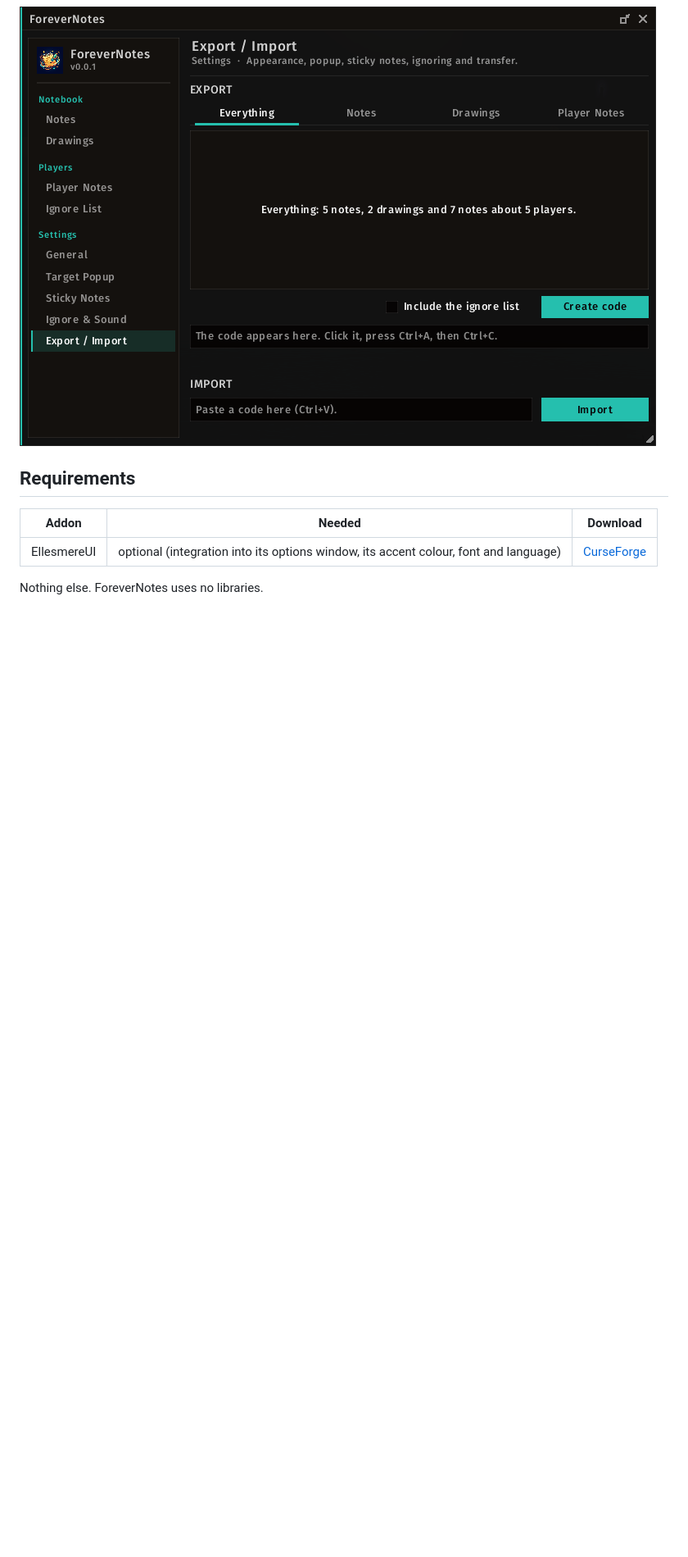
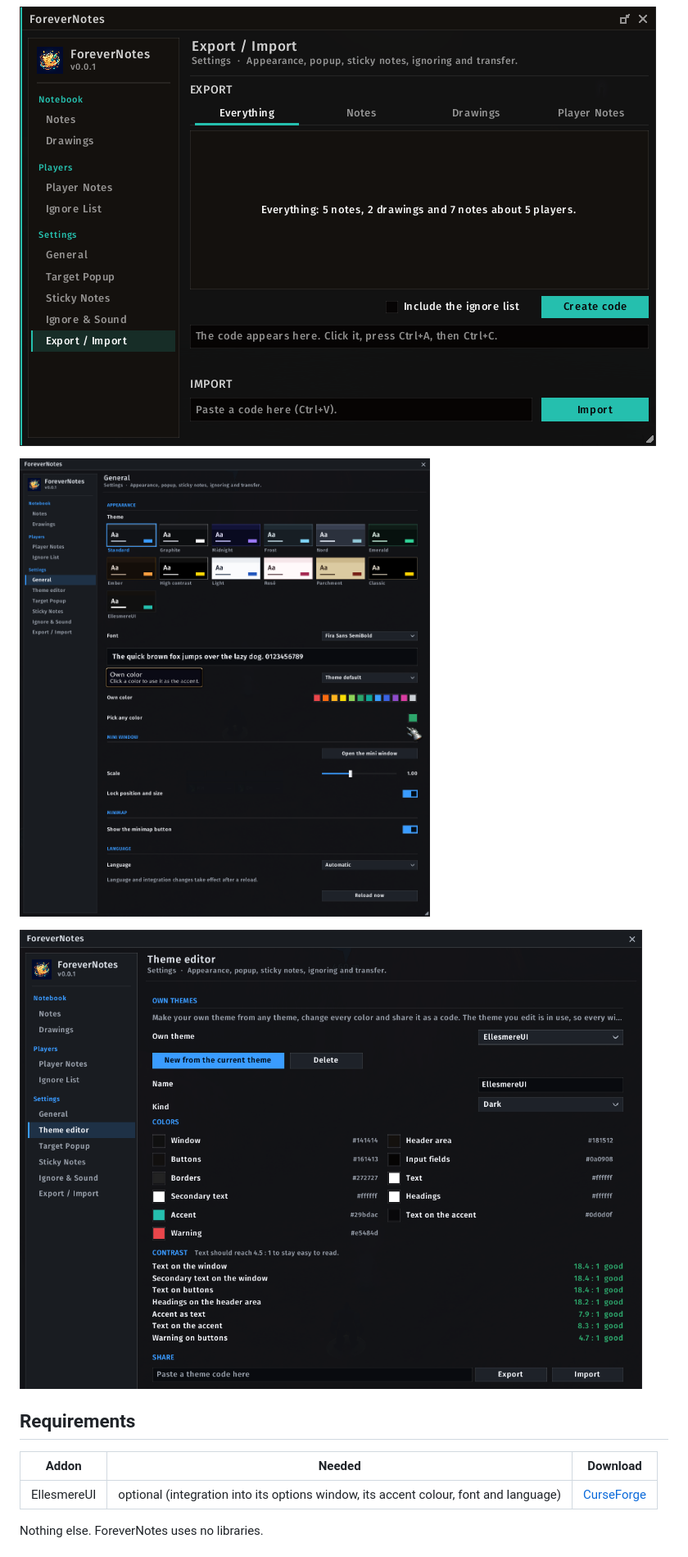
Before and after one commit to HeartOfD2/ForeverNotes, a Markdown page: README.md, the part around one of its changes. Shown at 82% size. Drawn GitHub-style; pictures changed too: docs/screenshots/08-Themes.png (added), docs/screenshots/09-Theme-editor.png (added); blank space fills up the shorter version.

```diff
--- a/README.md
+++ b/README.md
@@ -26,6 +26,10 @@ window and take over its accent colour, font and language.
 
 ![Export and import](docs/screenshots/07-Export-and-import.png)
 
+![Themes](docs/screenshots/08-Themes.png)
+
+![Theme editor](docs/screenshots/09-Theme-editor.png)
+
 ## Requirements
 
 | Addon | Needed | Download |
```
Also changed, not shown: other parts of README.md (+5 -4 lines), CHANGELOG.md (+10 -0 lines), 12 other files.
